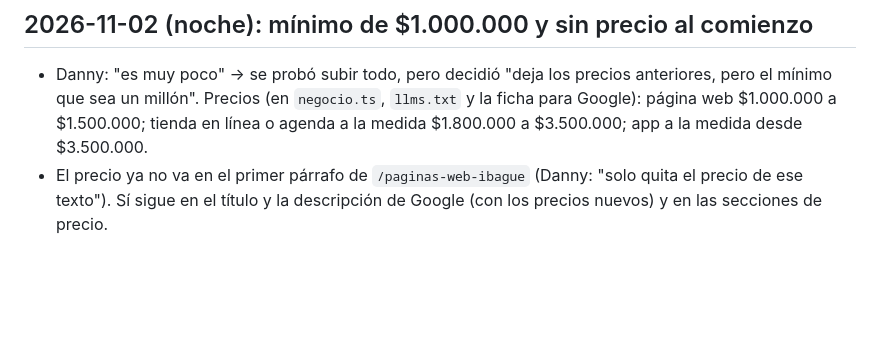
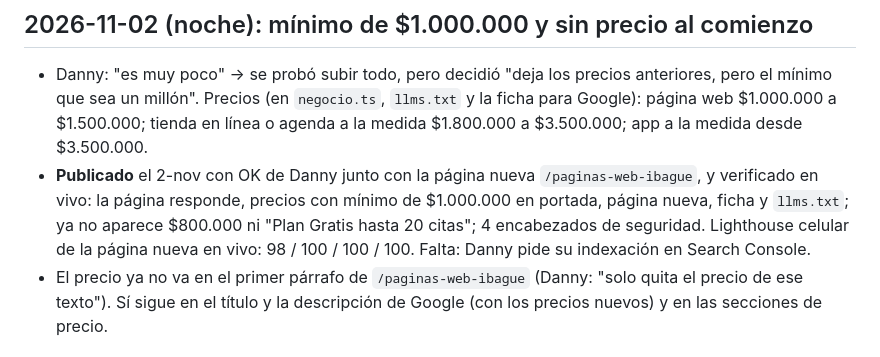
Before and after one commit to dannnyy1718/nexus-web, a Markdown page: docs/HISTORIAL.md, the part around the change. Drawn GitHub-style; blank space fills up the shorter version.

Commit message:
Historial: página de páginas web y precios con mínimo de $1.000.000 publicados y verificados
Co-Authored-By: Claude Opus 5.5 <noreply@anthropic.com>

```diff
--- a/docs/HISTORIAL.md
+++ b/docs/HISTORIAL.md
@@ -6,6 +6,10 @@ Qué se hizo cada día, en palabras sencillas. Lo más nuevo arriba.
 - Danny: "es muy poco" → se probó subir todo, pero decidió "deja los precios anteriores, pero el mínimo que sea un
   millón". Precios (en `negocio.ts`, `llms.txt` y la ficha para Google): página web $1.000.000 a $1.500.000; tienda
   en línea o agenda a la medida $1.800.000 a $3.500.000; app a la medida desde $3.500.000.
+- **Publicado** el 2-nov con OK de Danny junto con la página nueva `/paginas-web-ibague`, y verificado en vivo: la
+  página responde, precios con mínimo de $1.000.000 en portada, página nueva, ficha y `llms.txt`; ya no aparece
+  $800.000 ni "Plan Gratis hasta 20 citas"; 4 encabezados de seguridad. Lighthouse celular de la página nueva en vivo:
+  98 / 100 / 100 / 100. Falta: Danny pide su indexación en Search Console.
 - El precio ya no va en el primer párrafo de `/paginas-web-ibague` (Danny: "solo quita el precio de ese texto"). Sí
   sigue en el título y la descripción de Google (con los precios nuevos) y en las secciones de precio.
 
```
